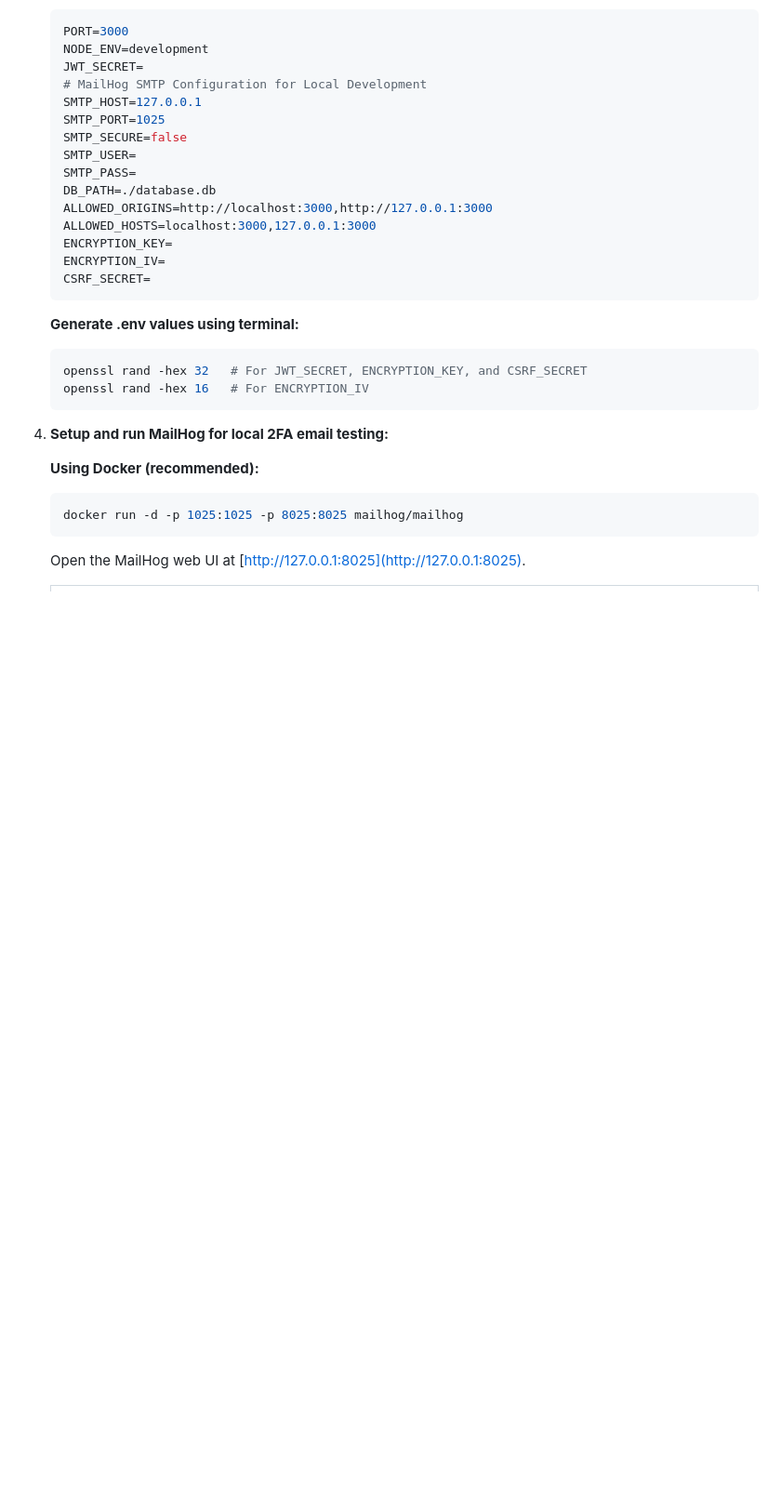
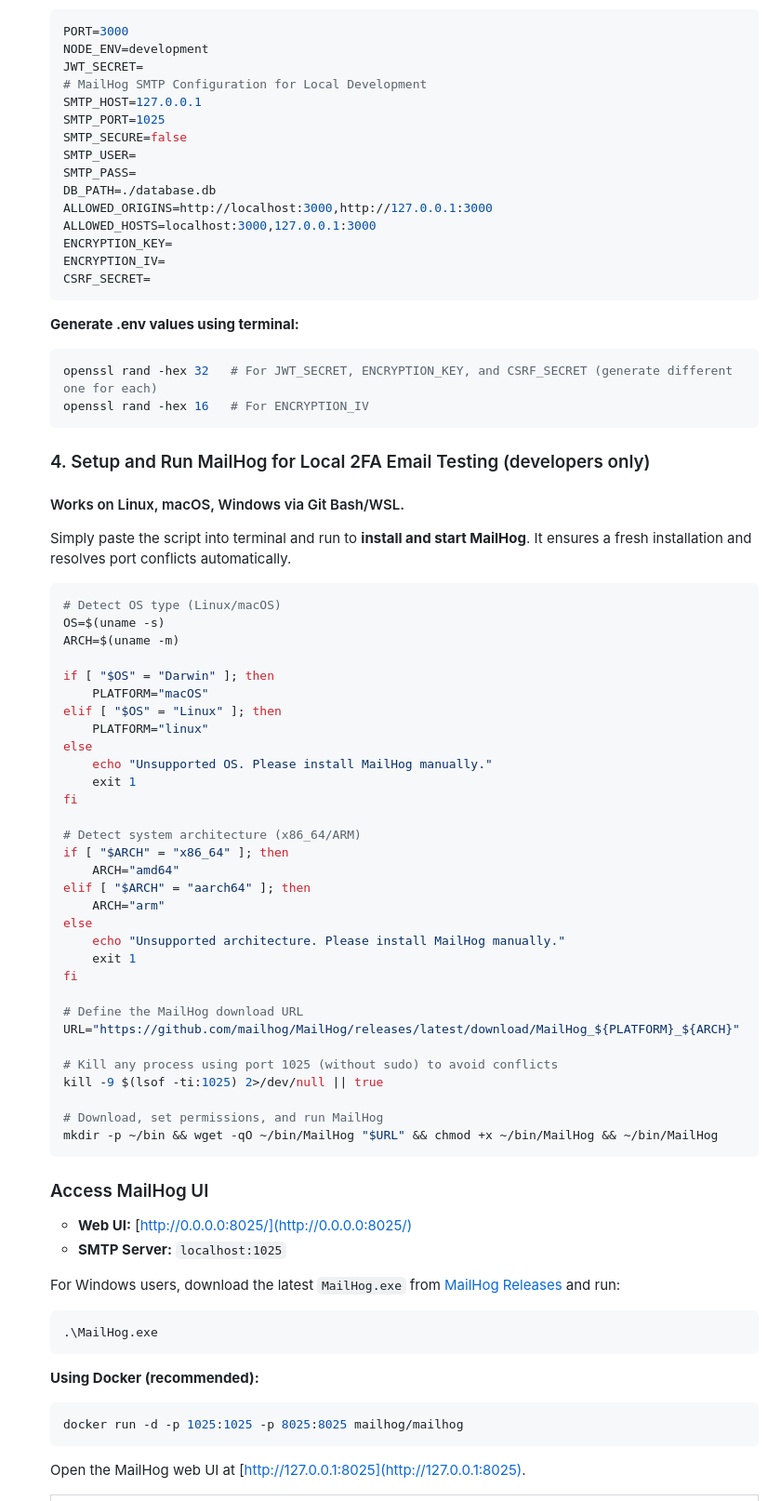
Before and after one commit to ipwill/nodejs-auth-starter, a Markdown page: README.md, the part around the change. Shown: that part at 93% size. Drawn GitHub-style; blank space fills up the shorter version.

````diff
--- a/README.md
+++ b/README.md
@@ -46,11 +46,53 @@ A minimal single-page application (SPA) for user authentication with Two-Factor
 
    **Generate .env values using terminal:**
    ```bash
-   openssl rand -hex 32   # For JWT_SECRET, ENCRYPTION_KEY, and CSRF_SECRET
+   openssl rand -hex 32   # For JWT_SECRET, ENCRYPTION_KEY, and CSRF_SECRET (generate different one for each)
    openssl rand -hex 16   # For ENCRYPTION_IV
    ```
+   ### 4. Setup and Run MailHog for Local 2FA Email Testing (developers only)
+   #### Works on Linux, macOS, Windows via Git Bash/WSL.
+   Simply paste the script into terminal and run to **install and start MailHog**. It ensures a fresh installation and resolves port conflicts automatically.
+   ```bash
+   # Detect OS type (Linux/macOS)
+   OS=$(uname -s)
+   ARCH=$(uname -m)
 
-4. **Setup and run MailHog for local 2FA email testing:**
+   if [ "$OS" = "Darwin" ]; then
+       PLATFORM="macOS"
+   elif [ "$OS" = "Linux" ]; then
+       PLATFORM="linux"
+   else
+       echo "Unsupported OS. Please install MailHog manually."
+       exit 1
+   fi
+
+   # Detect system architecture (x86_64/ARM)
+   if [ "$ARCH" = "x86_64" ]; then
+       ARCH="amd64"
+   elif [ "$ARCH" = "aarch64" ]; then
+       ARCH="arm"
+   else
+       echo "Unsupported architecture. Please install MailHog manually."
+       exit 1
+   fi
+
+   # Define the MailHog download URL
+   URL="https://github.com/mailhog/MailHog/releases/latest/download/MailHog_${PLATFORM}_${ARCH}"
+
+   # Kill any process using port 1025 (without sudo) to avoid conflicts
+   kill -9 $(lsof -ti:1025) 2>/dev/null || true
+
+   # Download, set permissions, and run MailHog
+   mkdir -p ~/bin && wget -qO ~/bin/MailHog "$URL" && chmod +x ~/bin/MailHog && ~/bin/MailHog
+   ```
+   ### Access MailHog UI
+   - **Web UI:** [http://0.0.0.0:8025/](http://0.0.0.0:8025/)
+   - **SMTP Server:** `localhost:1025`
+
+   For Windows users, download the latest `MailHog.exe` from [MailHog Releases](https://github.com/mailhog/MailHog/releases) and run:
+   ```powershell
+   .\MailHog.exe
+   ```
 
    **Using Docker (recommended):**
    ```bash
````
